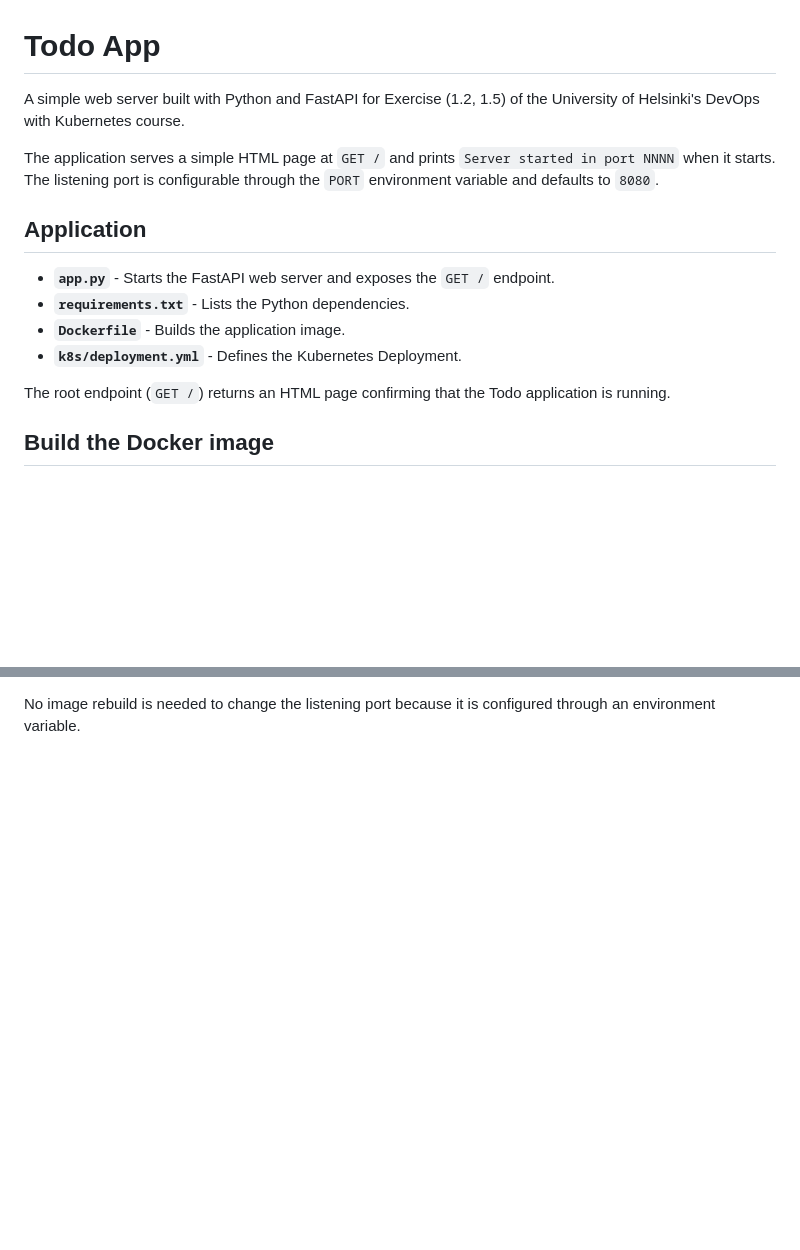
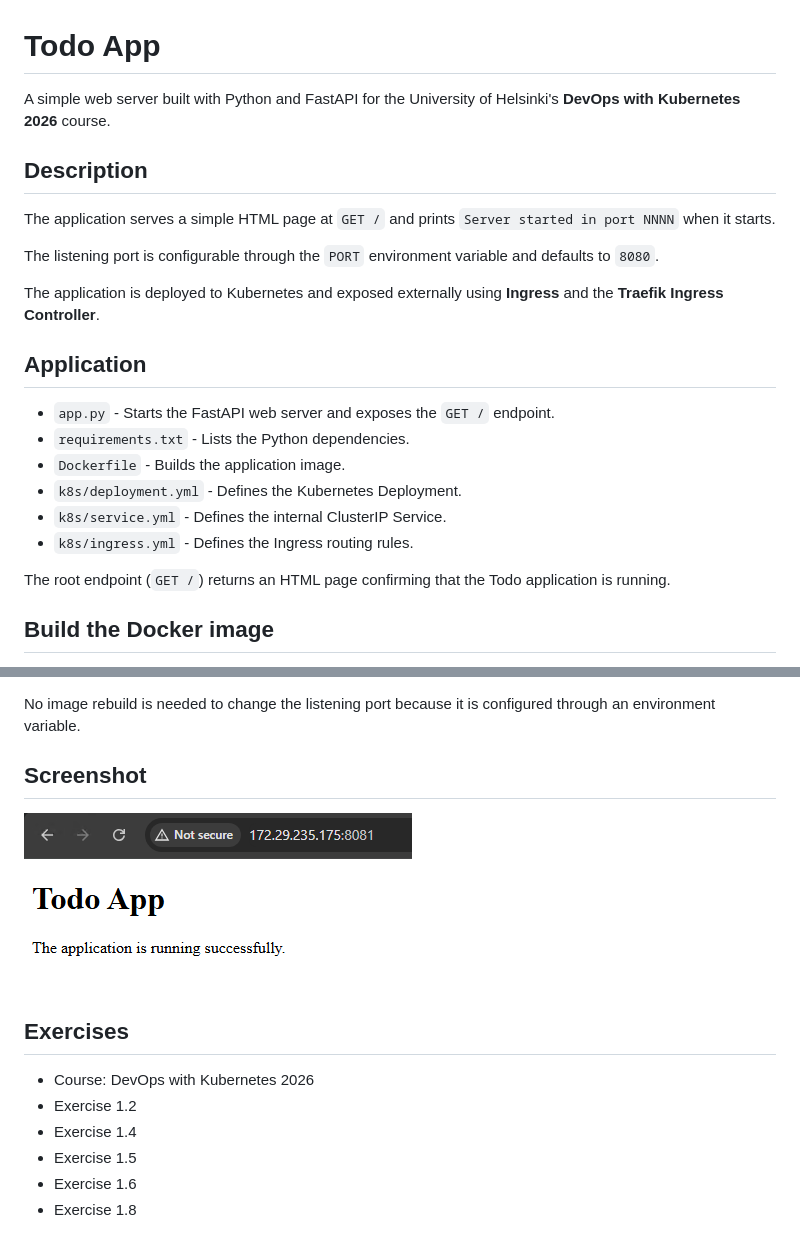
Before and after one commit to sina-zare/devops-with-kubernetes-2026, a Markdown page: todo_app/README.md, 2 parts joined by grey strips. GitHub-like rendering; pictures changed too: todo_app/screenshots/todo-app.png; blank space fills up the shorter version.

```diff
--- a/todo_app/README.md
+++ b/todo_app/README.md
@@ -1,15 +1,23 @@
 # Todo App
 
-A simple web server built with Python and FastAPI for Exercise (1.2, 1.5) of the University of Helsinki's DevOps with Kubernetes course.
+A simple web server built with Python and FastAPI for the University of Helsinki's **DevOps with Kubernetes 2026** course.
 
-The application serves a simple HTML page at `GET /` and prints `Server started in port NNNN` when it starts. The listening port is configurable through the `PORT` environment variable and defaults to `8080`.
+## Description
+
+The application serves a simple HTML page at `GET /` and prints `Server started in port NNNN` when it starts.
+
+The listening port is configurable through the `PORT` environment variable and defaults to `8080`.
+
+The application is deployed to Kubernetes and exposed externally using **Ingress** and the **Traefik Ingress Controller**.
 
 ## Application
 
-- **`app.py`** - Starts the FastAPI web server and exposes the `GET /` endpoint.
-- **`requirements.txt`** - Lists the Python dependencies.
-- **`Dockerfile`** - Builds the application image.
-- **`k8s/deployment.yml`** - Defines the Kubernetes Deployment.
+- `app.py` - Starts the FastAPI web server and exposes the `GET /` endpoint.
+- `requirements.txt` - Lists the Python dependencies.
+- `Dockerfile` - Builds the application image.
+- `k8s/deployment.yml` - Defines the Kubernetes Deployment.
+- `k8s/service.yml` - Defines the internal ClusterIP Service.
+- `k8s/ingress.yml` - Defines the Ingress routing rules.
 
 The root endpoint (`GET /`) returns an HTML page confirming that the Todo application is running.
 
@@ -85,2 +111,15 @@ Update the port-forward command accordingly if the container port changes.
 
 No image rebuild is needed to change the listening port because it is configured through an environment variable.
+
+## Screenshot
+
+![Todo App running in the browser through Kubernetes Ingress](screenshots/todo-app.png)
+
+## Exercises
+
+- Course: DevOps with Kubernetes 2026
+- Exercise 1.2
+- Exercise 1.4
+- Exercise 1.5
+- Exercise 1.6
+- Exercise 1.8
```
Also changed, not shown: other parts of todo_app/README.md (+47 -29 lines), README.md (+1 -0 lines).
